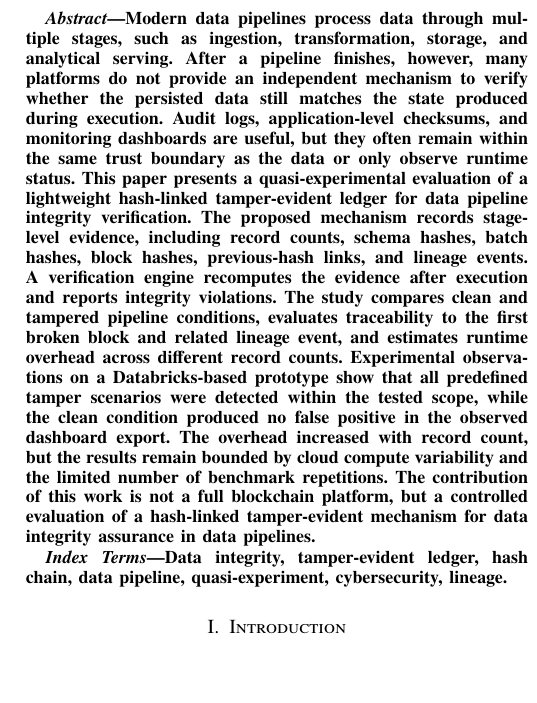
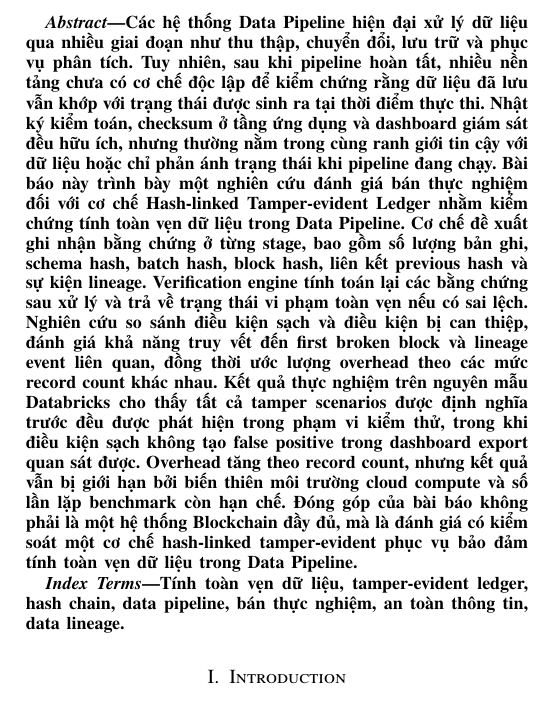
Before and after one commit to sonnntech/hk2-kma-tamper-evident-data-pipeline-ieee-paper, a LaTeX paper (main.tex, which reads sections/abstract.tex): part of one column of page 1 of 4, cut at the place of the change, the shorter picture padded with empty space. Compiled offline with XeLaTeX.

Commit message:
Translate abstract and keywords to Vietnamese

```diff
--- a/sections/abstract.tex
+++ b/sections/abstract.tex
@@ -1,7 +1,7 @@
 \begin{abstract}
-Modern data pipelines process data through multiple stages, such as ingestion, transformation, storage, and analytical serving. After a pipeline finishes, however, many platforms do not provide an independent mechanism to verify whether the persisted data still matches the state produced during execution. Audit logs, application-level checksums, and monitoring dashboards are useful, but they often remain within the same trust boundary as the data or only observe runtime status. This paper presents a quasi-experimental evaluation of a lightweight hash-linked tamper-evident ledger for data pipeline integrity verification. The proposed mechanism records stage-level evidence, including record counts, schema hashes, batch hashes, block hashes, previous-hash links, and lineage events. A verification engine recomputes the evidence after execution and reports integrity violations. The study compares clean and tampered pipeline conditions, evaluates traceability to the first broken block and related lineage event, and estimates runtime overhead across different record counts. Experimental observations on a Databricks-based prototype show that all predefined tamper scenarios were detected within the tested scope, while the clean condition produced no false positive in the observed dashboard export. The overhead increased with record count, but the results remain bounded by cloud compute variability and the limited number of benchmark repetitions. The contribution of this work is not a full blockchain platform, but a controlled evaluation of a hash-linked tamper-evident mechanism for data integrity assurance in data pipelines.
+Các hệ thống Data Pipeline hiện đại xử lý dữ liệu qua nhiều giai đoạn như thu thập, chuyển đổi, lưu trữ và phục vụ phân tích. Tuy nhiên, sau khi pipeline hoàn tất, nhiều nền tảng chưa có cơ chế độc lập để kiểm chứng rằng dữ liệu đã lưu vẫn khớp với trạng thái được sinh ra tại thời điểm thực thi. Nhật ký kiểm toán, checksum ở tầng ứng dụng và dashboard giám sát đều hữu ích, nhưng thường nằm trong cùng ranh giới tin cậy với dữ liệu hoặc chỉ phản ánh trạng thái khi pipeline đang chạy. Bài báo này trình bày một nghiên cứu đánh giá bán thực nghiệm đối với cơ chế \hashledger{} nhằm kiểm chứng tính toàn vẹn dữ liệu trong Data Pipeline. Cơ chế đề xuất ghi nhận bằng chứng ở từng stage, bao gồm số lượng bản ghi, schema hash, batch hash, block hash, liên kết previous hash và sự kiện lineage. Verification engine tính toán lại các bằng chứng sau xử lý và trả về trạng thái vi phạm toàn vẹn nếu có sai lệch. Nghiên cứu so sánh điều kiện sạch và điều kiện bị can thiệp, đánh giá khả năng truy vết đến first broken block và lineage event liên quan, đồng thời ước lượng overhead theo các mức record count khác nhau. Kết quả thực nghiệm trên nguyên mẫu Databricks cho thấy tất cả tamper scenarios được định nghĩa trước đều được phát hiện trong phạm vi kiểm thử, trong khi điều kiện sạch không tạo false positive trong dashboard export quan sát được. Overhead tăng theo record count, nhưng kết quả vẫn bị giới hạn bởi biến thiên môi trường cloud compute và số lần lặp benchmark còn hạn chế. Đóng góp của bài báo không phải là một hệ thống Blockchain đầy đủ, mà là đánh giá có kiểm soát một cơ chế hash-linked tamper-evident phục vụ bảo đảm tính toàn vẹn dữ liệu trong Data Pipeline.
 \end{abstract}
 
 \begin{IEEEkeywords}
-Data integrity, tamper-evident ledger, hash chain, data pipeline, quasi-experiment, cybersecurity, lineage.
+Tính toàn vẹn dữ liệu, tamper-evident ledger, hash chain, data pipeline, bán thực nghiệm, an toàn thông tin, data lineage.
 \end{IEEEkeywords}
```
